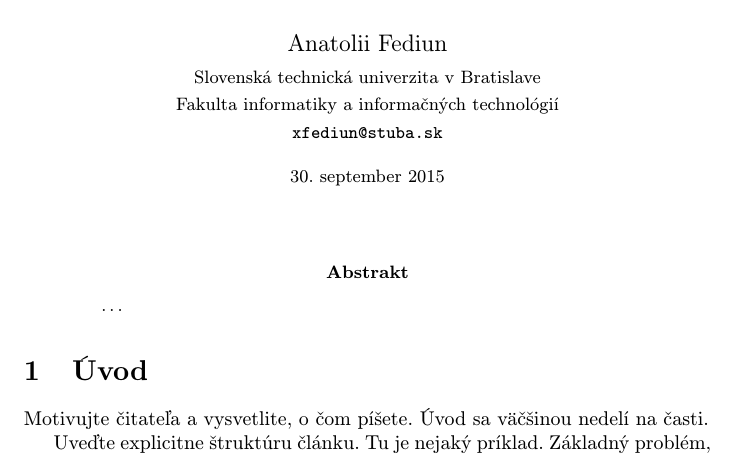
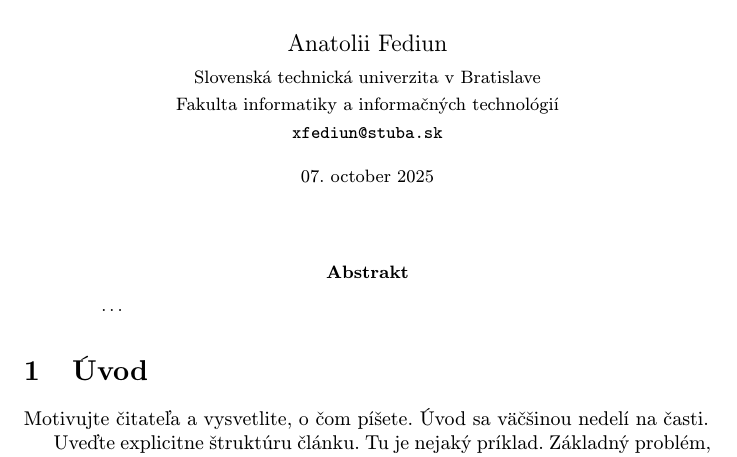
Before and after one commit to anatoliifediun/MIP_clank, a LaTeX paper (clanok.tex): part of page 1 of 2, cut so that both start at the same text. Compiled offline with pdfLaTeX.

Commit message:
New date

```diff
--- a/clanok.tex
+++ b/clanok.tex
@@ -23,7 +23,7 @@
 	{\small \texttt{xfediun@stuba.sk}}
 	}
 
-\date{\small 30. september 2015} % upravte
+\date{\small 07. october 2025} % upravte
 
 
 
```
Also changed, not shown: clanok.pdf, 1 other file.
